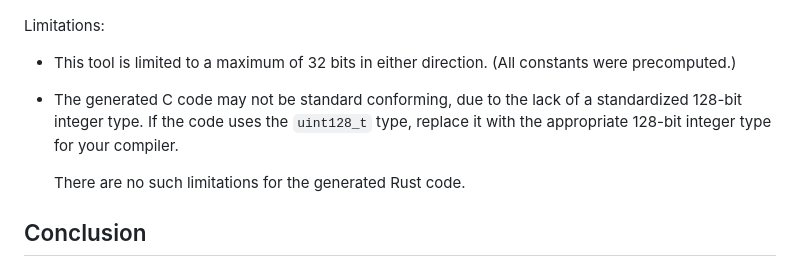
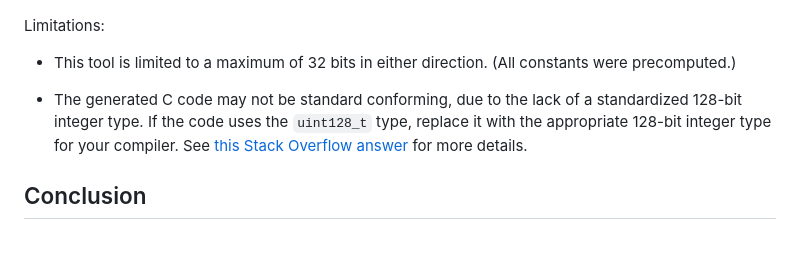
Before and after one commit to RunDevelopment/RunDevelopment.github.io, a Markdown page: posts/2024-09-20 fast unorm/article.md, the part around the change. GitHub-like rendering; blank space fills up the shorter version.

Commit message:
Minor improvement

```diff
--- a/posts/2024-09-20 fast unorm/article.md
+++ b/posts/2024-09-20 fast unorm/article.md
@@ -566,9 +566,7 @@ Limitations:
 
 -   This tool is limited to a maximum of 32 bits in either direction. (All constants were precomputed.)
 
--   The generated C code may not be standard conforming, due to the lack of a standardized 128-bit integer type. If the code uses the `uint128_t` type, replace it with the appropriate 128-bit integer type for your compiler.
-
-    There are no such limitations for the generated Rust code.
+-   The generated C code may not be standard conforming, due to the lack of a standardized 128-bit integer type. If the code uses the `uint128_t` type, replace it with the appropriate 128-bit integer type for your compiler. See [this Stack Overflow answer](https://stackoverflow.com/a/54815033/7595472) for more details.
 
 </div>
 
```
